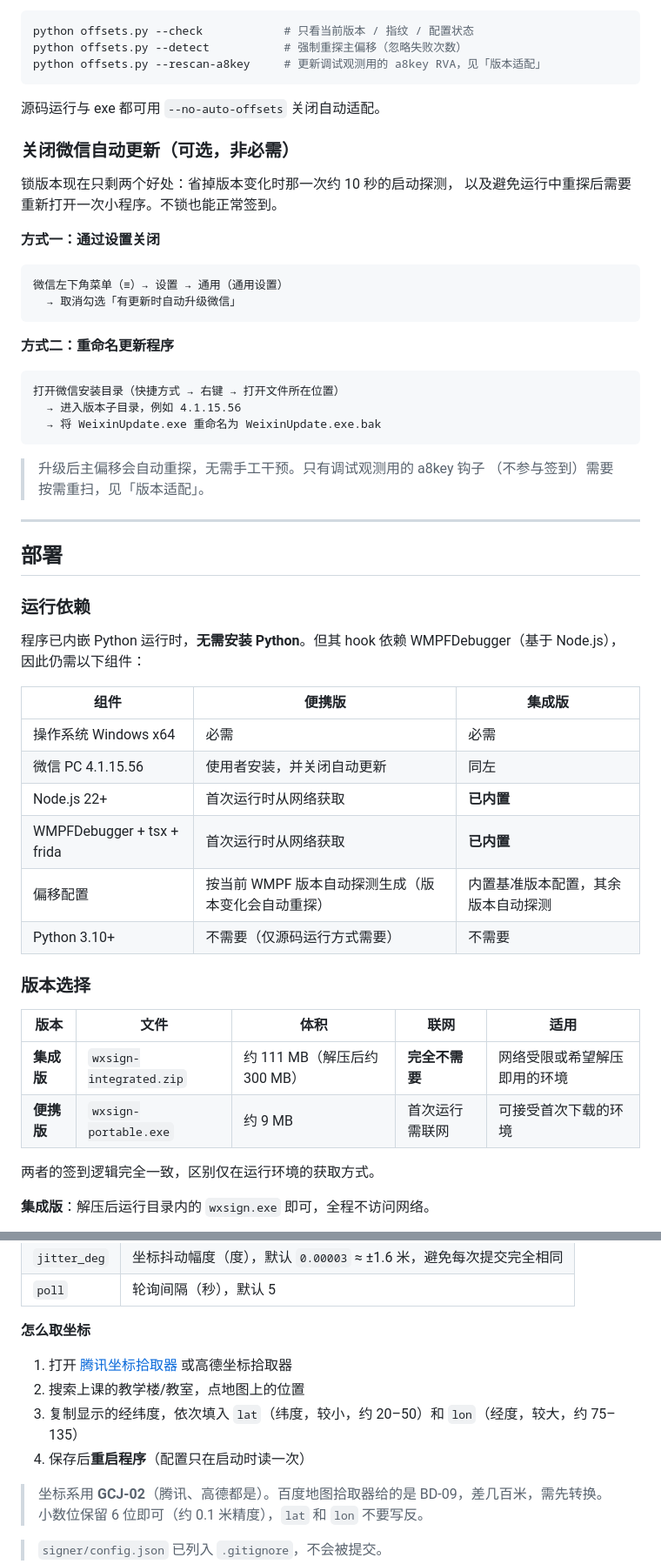
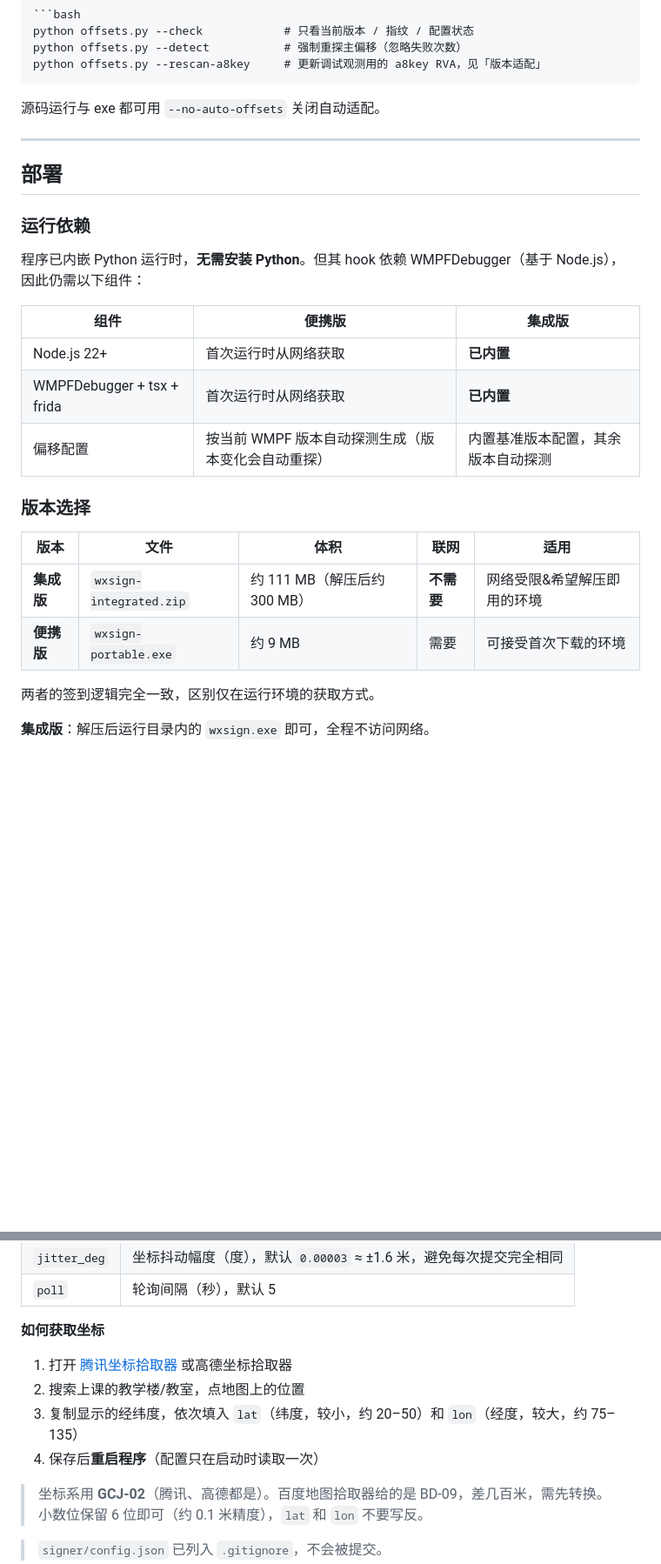
Before and after one commit to qyr0721/weizhujiao-autosign-pc-hook, a Markdown page: README.md, 2 parts joined by grey strips. Shown at 87% size. Drawn GitHub-style; blank space fills up the shorter version.

````diff
--- a/README.md
+++ b/README.md
@@ -125,29 +107,6 @@ python offsets.py --rescan-a8key     # 更新调试观测用的 a8key RVA，见
 
 源码运行与 exe 都可用 `--no-auto-offsets` 关闭自动适配。
 
-### 关闭微信自动更新（可选，非必需）
-
-锁版本现在只剩两个好处：省掉版本变化时那一次约 10 秒的启动探测，
-以及避免运行中重探后需要重新打开一次小程序。不锁也能正常签到。
-
-**方式一：通过设置关闭**
-
-```
-微信左下角菜单（≡）→ 设置 → 通用（通用设置）
-  → 取消勾选「有更新时自动升级微信」
-```
-
-**方式二：重命名更新程序**
-
-```
-打开微信安装目录（快捷方式 → 右键 → 打开文件所在位置）
-  → 进入版本子目录，例如 4.1.15.56
-  → 将 WeixinUpdate.exe 重命名为 WeixinUpdate.exe.bak
-```
-
-> 升级后主偏移会自动重探，无需手工干预。只有调试观测用的 a8key 钩子
-> （不参与签到）需要按需重扫，见「版本适配」。
-
 ---
 
 ## 部署
@@ -159,19 +118,16 @@ python offsets.py --rescan-a8key     # 更新调试观测用的 a8key RVA，见
 
 | 组件                         | 便携版            | 集成版     |
 | -------------------------- | -------------- | ------- |
-| 操作系统 Windows x64           | 必需             | 必需      |
-| 微信 PC 4.1.15.56            | 使用者安装，并关闭自动更新  | 同左      |
 | Node.js 22+                | 首次运行时从网络获取     | **已内置** |
 | WMPFDebugger + tsx + frida | 首次运行时从网络获取     | **已内置** |
 | 偏移配置                       | 按当前 WMPF 版本自动探测生成（版本变化会自动重探） | 内置基准版本配置，其余版本自动探测 |
-| Python 3.10+               | 不需要（仅源码运行方式需要） | 不需要     |
 
 ### 版本选择
 
 | 版本      | 文件                      | 体积                    | 联网        | 适用             |
 | ------- | ----------------------- | --------------------- | --------- | -------------- |
-| **集成版** | `wxsign-integrated.zip` | 约 111 MB（解压后约 300 MB） | **完全不需要** | 网络受限或希望解压即用的环境 |
-| **便携版** | `wxsign-portable.exe`   | 约 9 MB                | 首次运行需联网   | 可接受首次下载的环境     |
+| **集成版** | `wxsign-integrated.zip` | 约 111 MB（解压后约 300 MB） | **不需要** | 网络受限&希望解压即用的环境 |
+| **便携版** | `wxsign-portable.exe`   | 约 9 MB                | 需要   | 可接受首次下载的环境     |
 
 两者的签到逻辑完全一致，区别仅在运行环境的获取方式。
 
@@ -276,12 +232,12 @@ start.bat                 # 常驻运行（凭证获取与签到同时进行）
 | `jitter_deg` | 坐标抖动幅度（度），默认 `0.00003` ≈ ±1.6 米，避免每次提交完全相同 |
 | `poll` | 轮询间隔（秒），默认 5 |
 
-**怎么取坐标**
+**如何获取坐标**
 
 1. 打开 [腾讯坐标拾取器](https://lbs.qq.com/tool/getpoint/) 或高德坐标拾取器
 2. 搜索上课的教学楼/教室，点地图上的位置
 3. 复制显示的经纬度，依次填入 `lat`（纬度，较小，约 20–50）和 `lon`（经度，较大，约 75–135）
-4. 保存后**重启程序**（配置只在启动时读一次）
+4. 保存后**重启程序**（配置只在启动时读取一次）
 
 > 坐标系用 **GCJ-02**（腾讯、高德都是）。百度地图拾取器给的是 BD-09，差几百米，需先转换。
 > 小数位保留 6 位即可（约 0.1 米精度），`lat` 和 `lon` 不要写反。
````
Also changed, not shown: other parts of README.md (+3 -21 lines).
